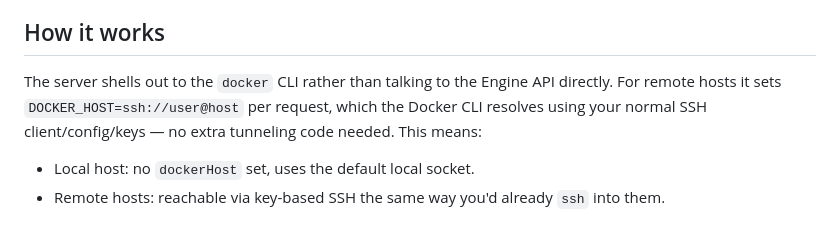
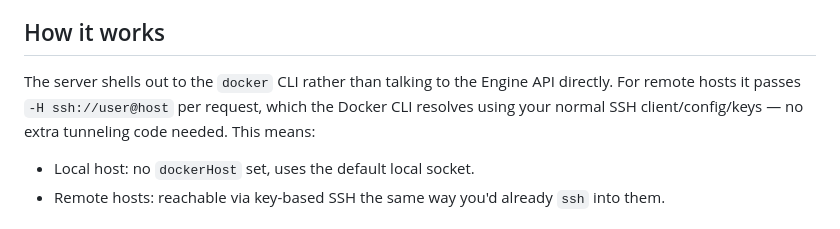
Before and after one commit to DarkS1D3R/OpenDockWatch, a Markdown page: README.md, the part around the change. Rendered like a GitHub page.

Commit message:
Fix README drift on how remote hosts are addressed
The README said remote hosts work via a DOCKER_HOST env var per
request, but docker.js actually passes -H <dockerHost> as a CLI flag.
Same effect, but align the doc with the code.

Co-Authored-By: Claude Sonnet 5 <noreply@anthropic.com>

```diff
--- a/README.md
+++ b/README.md
@@ -13,7 +13,7 @@ A small self-hosted Docker dashboard: containers grouped by Compose project, CPU
 
 ## How it works
 
-The server shells out to the `docker` CLI rather than talking to the Engine API directly. For remote hosts it sets `DOCKER_HOST=ssh://user@host` per request, which the Docker CLI resolves using your normal SSH client/config/keys — no extra tunneling code needed. This means:
+The server shells out to the `docker` CLI rather than talking to the Engine API directly. For remote hosts it passes `-H ssh://user@host` per request, which the Docker CLI resolves using your normal SSH client/config/keys — no extra tunneling code needed. This means:
 
 - Local host: no `dockerHost` set, uses the default local socket.
 - Remote hosts: reachable via key-based SSH the same way you'd already `ssh` into them.
```
